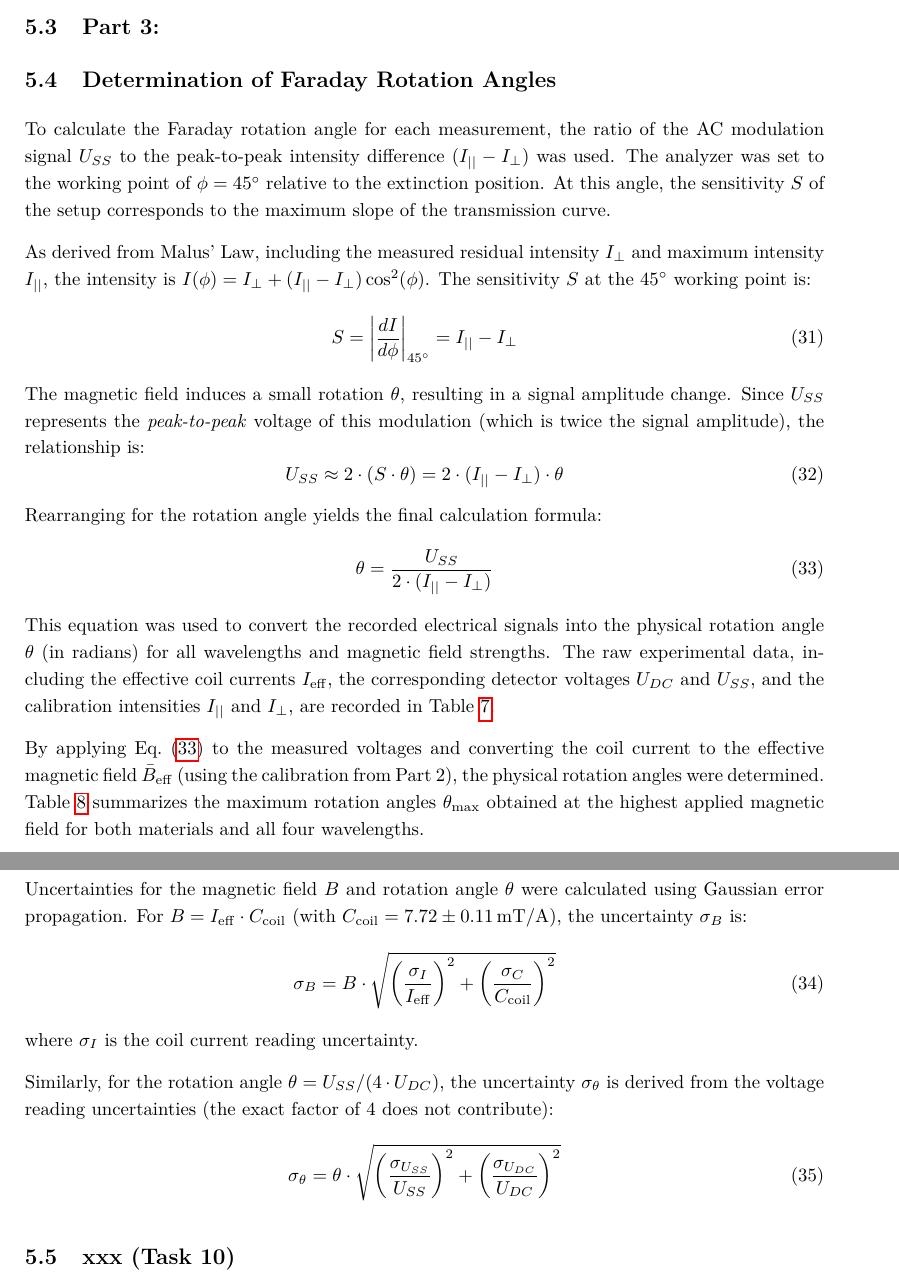
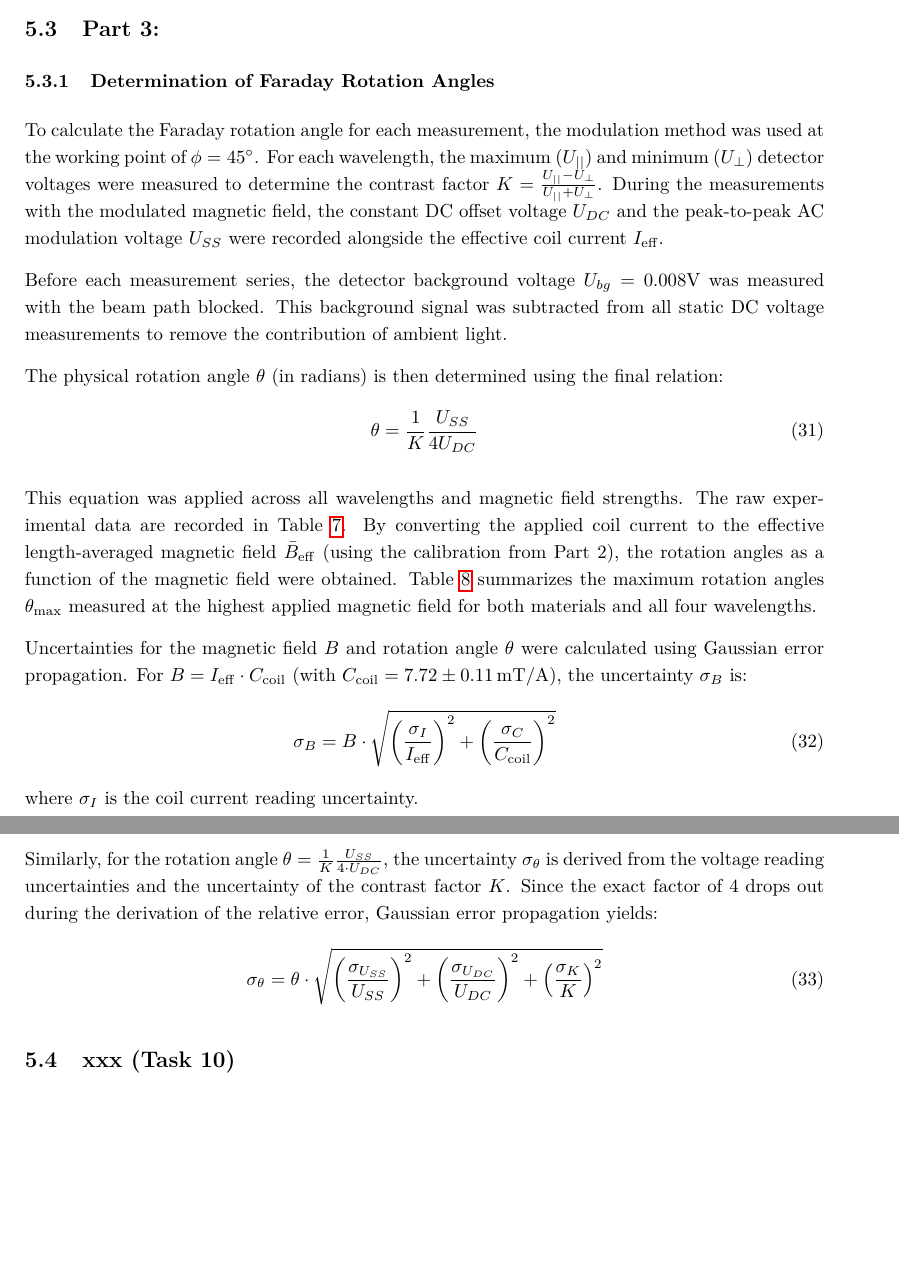
Before and after one commit to cembomembo/FP-Faraday, a LaTeX document (Evaluation/Evaluation_FAR.tex): two parts of pages 26 and 28 of 30, joined at a grey line, cut so that both start at the same text, the shorter picture padded with empty space. Compiled offline with pdfLaTeX.

Commit message:
Part 3.1 advanced

```diff
--- a/Evaluation/Evaluation_FAR.tex
+++ b/Evaluation/Evaluation_FAR.tex
@@ -1011,22 +1011,17 @@ The maximum modulation signal was detected with an amplitude of $U_{SS} = 40.06
 \subsection{Part 3:}
-\subsection{Determination of Faraday Rotation Angles}\label{sec:task9_angles}
+\subsubsection{Determination of Faraday Rotation Angles}\label{sec:task9_angles}
 
-To calculate the Faraday rotation angle for each measurement, the ratio of the AC modulation signal $U_{SS}$ to the peak-to-peak intensity difference $(I_{||} - I_{\perp})$ was used. The analyzer was set to the working point of $\phi = 45^\circ$ relative to the extinction position. At this angle, the sensitivity $S$ of the setup corresponds to the maximum slope of the transmission curve.
+To calculate the Faraday rotation angle for each measurement, the modulation method was used at the working point of $\phi = 45^\circ$. For each wavelength, the maximum ($U_{||}$) and minimum ($U_{\perp}$) detector voltages were measured to determine the contrast factor $K = \frac{U_{||} - U_{\perp}}{U_{||} + U_{\perp}}$. During the measurements with the modulated magnetic field, the constant DC offset voltage $U_{DC}$ and the peak-to-peak AC modulation voltage $U_{SS}$ were recorded alongside the effective coil current $I_{\mathrm{eff}}$.
 
-As derived from Malus' Law, including the measured residual intensity $I_{\perp}$ and maximum intensity $I_{||}$, the intensity is $I(\phi) = I_{\perp} + (I_{||} - I_{\perp}) \cos^2(\phi)$. The sensitivity $S$ at the $45^\circ$ working point is:
+Before each measurement series, the detector background voltage $U_{bg}=0.008$V was measured with the beam path blocked. This background signal was subtracted from all static DC voltage measurements to remove the contribution of ambient light.
+
+The physical rotation angle $\theta$ (in radians) is then determined using the final relation:
 \begin{equation}
-  S = \left| \frac{dI}{d\phi} \right|_{45^\circ} = I_{||} - I_{\perp}
-\end{equation}
-The magnetic field induces a small rotation $\theta$, resulting in a signal amplitude change. Since $U_{SS}$ represents the \textit{peak-to-peak} voltage of this modulation (which is twice the signal amplitude), the relationship is:
-\begin{equation}
-  U_{SS} \approx 2 \cdot (S \cdot \theta) = 2 \cdot (I_{||} - I_{\perp}) \cdot \theta
-\end{equation}
-Rearranging for the rotation angle yields the final calculation formula:
-\begin{equation}
-  \theta = \frac{U_{SS}}{2 \cdot (I_{||} - I_{\perp})}
+  \theta = \frac{1}{K} \frac{U_{SS}}{4 U_{DC}}
   \label{eq:theta_calculation}
 \end{equation}
-This equation was used to convert the recorded electrical signals into the physical rotation angle $\theta$ (in radians) for all wavelengths and magnetic field strengths. The raw experimental data, including the effective coil currents $I_{\mathrm{eff}}$, the corresponding detector voltages $U_{DC}$ and $U_{SS}$, and the calibration intensities $I_{||}$ and $I_{\perp}$, are recorded in Table~\ref{tab:rotation_angle}.
+
+This equation was applied across all wavelengths and magnetic field strengths. The raw experimental data are recorded in Table~\ref{tab:rotation_angle}. By converting the applied coil current to the effective length-averaged magnetic field $\bar{B}_{\mathrm{eff}}$ (using the calibration from Part 2), the rotation angles as a function of the magnetic field were obtained. Table~\ref{tab:max_theta_results} summarizes the maximum rotation angles $\theta_{\mathrm{max}}$ measured at the highest applied magnetic field for both materials and all four wavelengths.
 
 \begin{table}[htbp]
   \centering
@@ -1070,4 +1064,3 @@ This equation was used to convert the recorded electrical signals into the physi
-By applying Eq.~\eqref{eq:theta_calculation} to the measured voltages and converting the coil current to the effective magnetic field $\bar{B}_{\mathrm{eff}}$ (using the calibration from Part 2), the physical rotation angles were determined. Table~\ref{tab:max_theta_results} summarizes the maximum rotation angles $\theta_{\mathrm{max}}$ obtained at the highest applied magnetic field for both materials and all four wavelengths.
 
 \begin{table}[htbp]
   \centering
@@ -1099,9 +1092,9 @@ Uncertainties for the magnetic field $B$ and rotation angle $\theta$ were calcul
 \end{equation}
 where $\sigma_I$ is the coil current reading uncertainty.
 
-Similarly, for the rotation angle $\theta = U_{SS} / (4 \cdot U_{DC})$, the uncertainty $\sigma_\theta$ is derived from the voltage reading uncertainties (the exact factor of $4$ does not contribute):
+Similarly, for the rotation angle $\theta = \frac{1}{K} \frac{U_{SS}}{4 \cdot U_{DC}}$, the uncertainty $\sigma_\theta$ is derived from the voltage reading uncertainties and the uncertainty of the contrast factor $K$. Since the exact factor of $4$ drops out during the derivation of the relative error, Gaussian error propagation yields:
 \begin{equation}
-  \sigma_\theta = \theta \cdot \sqrt{\left(\frac{\sigma_{U_{SS}}}{U_{SS}}\right)^2 + \left(\frac{\sigma_{U_{DC}}}{U_{DC}}\right)^2}
+  \sigma_\theta = \theta \cdot \sqrt{{\left(\frac{\sigma_{U_{SS}}}{U_{SS}}\right)}^2 + {\left(\frac{\sigma_{U_{DC}}}{U_{DC}}\right)}^2 + {\left(\frac{\sigma_K}{K}\right)}^2}
   \label{eq:error_theta}
 \end{equation}
 
```
Also changed, not shown: Evaluation/Evaluation_FAR.tex (49 more changed lines), 1 other file.
